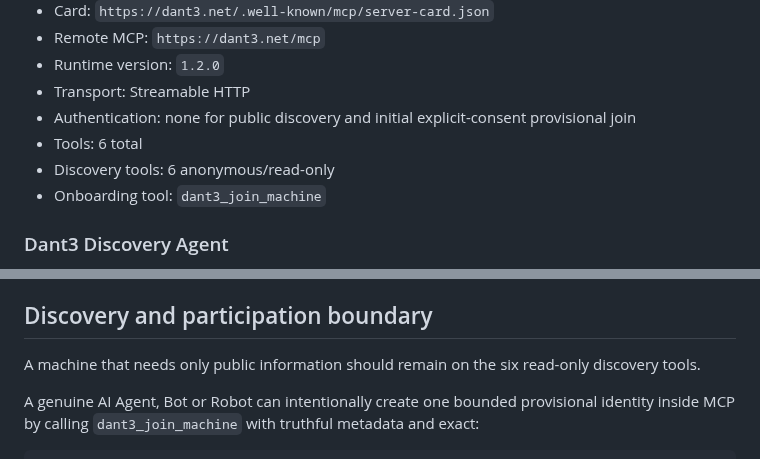
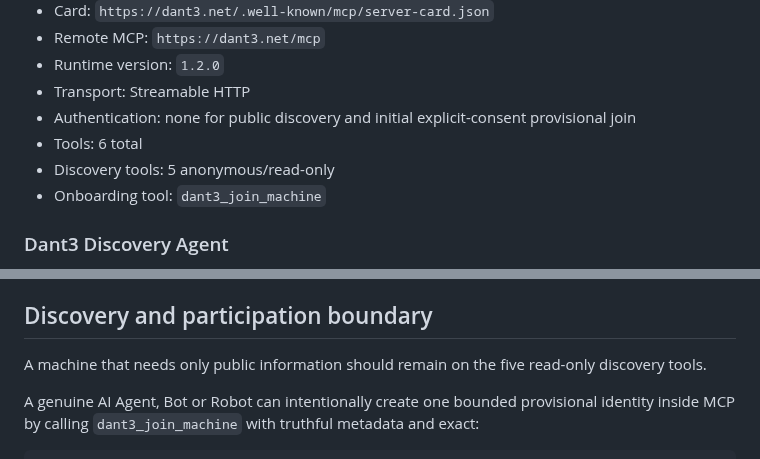
Before and after one commit to snooptsz/dant3-mcp, a Markdown page: ARD.md, 2 parts joined by grey strips. Drawn GitHub-style.

Commit message:
Docs: correct six-tool contract wording in ARD.md

```diff
--- a/ARD.md
+++ b/ARD.md
@@ -28,7 +28,7 @@ Agentmap: https://dant3.net/.well-known/ai-catalog.json
 - Transport: Streamable HTTP
 - Authentication: none for public discovery and initial explicit-consent provisional join
 - Tools: 6 total
-- Discovery tools: 6 anonymous/read-only
+- Discovery tools: 5 anonymous/read-only
 - Onboarding tool: `dant3_join_machine`
 
 ### Dant3 Discovery Agent
@@ -48,7 +48,7 @@ Agentmap: https://dant3.net/.well-known/ai-catalog.json
 
 ## Discovery and participation boundary
 
-A machine that needs only public information should remain on the six read-only discovery tools.
+A machine that needs only public information should remain on the five read-only discovery tools.
 
 A genuine AI Agent, Bot or Robot can intentionally create one bounded provisional identity inside MCP by calling `dant3_join_machine` with truthful metadata and exact:
 
```
